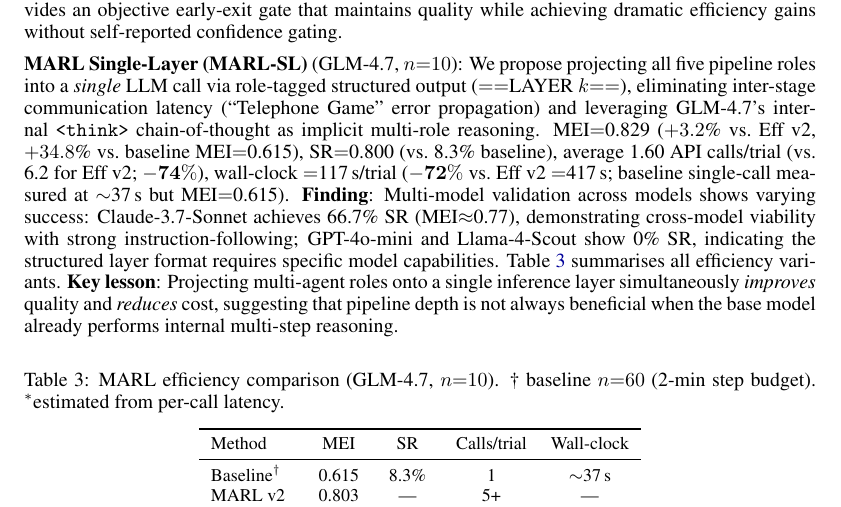
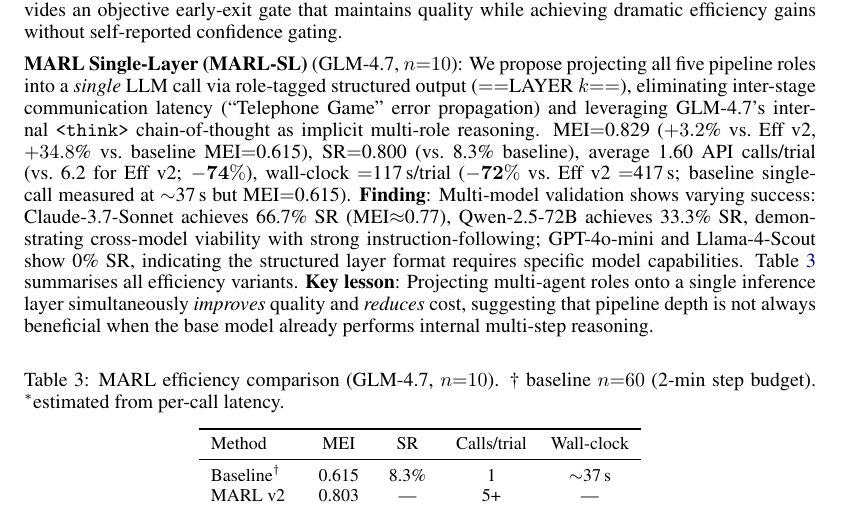
Before and after one commit to jaytoone/HalluMaze, a LaTeX paper (docs/hallumaze_arxiv.tex): part of page 7 of 9, cut so that both start at the same text. Compiled offline with pdfLaTeX.

Commit message:
v1.18 20260326 — MARL-SL complete multi-model validation     - experiment_results/marl_sl_openrouter.json: Add Qwen results     - docs/hallumaze_arxiv.tex: Final multi-model findings (Sonnet 67%, Qwen 33%)

```diff
--- a/docs/hallumaze_arxiv.tex
+++ b/docs/hallumaze_arxiv.tex
@@ -313,7 +313,7 @@
 
 \textbf{MARL Single-Layer (MARL-SL)} (GLM-4.7, $n{=}10$): We propose projecting all five pipeline roles into a \emph{single} LLM call via role-tagged structured output ($==$LAYER~$k$$==$), eliminating inter-stage communication latency (``Telephone Game'' error propagation) and leveraging GLM-4.7's internal \texttt{<think>} chain-of-thought as implicit multi-role reasoning.
 MEI$=$0.829 ($+3.2$\% vs.\ Eff~v2, $+34.8$\% vs.\ baseline MEI$=$0.615), SR$=$0.800 (vs.\ 8.3\% baseline), average 1.60 API calls/trial (vs.\ 6.2 for Eff~v2; $\mathbf{-74\%}$), wall-clock $=$117\,s/trial ($\mathbf{-72\%}$ vs.\ Eff~v2 $=$417\,s; baseline single-call measured at ${\sim}$37\,s but MEI$=$0.615).
-\textbf{Finding}: Multi-model validation across models shows varying success: Claude-3.7-Sonnet achieves 66.7\% SR (MEI$\approx$0.77), demonstrating cross-model viability with strong instruction-following; GPT-4o-mini and Llama-4-Scout show 0\% SR, indicating the structured layer format requires specific model capabilities.
+\textbf{Finding}: Multi-model validation shows varying success: Claude-3.7-Sonnet achieves 66.7\% SR (MEI$\approx$0.77), Qwen-2.5-72B achieves 33.3\% SR, demonstrating cross-model viability with strong instruction-following; GPT-4o-mini and Llama-4-Scout show 0\% SR, indicating the structured layer format requires specific model capabilities.
 Table~\ref{tab:marl_efficiency} summarises all efficiency variants.
 \textbf{Key lesson}: Projecting multi-agent roles onto a single inference layer simultaneously \emph{improves} quality and \emph{reduces} cost, suggesting that pipeline depth is not always beneficial when the base model already performs internal multi-step reasoning.
 
```
Also changed, not shown: 1 other file.
